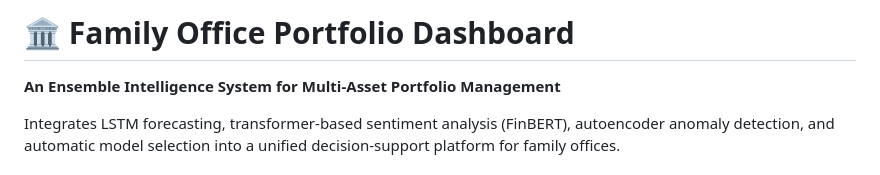
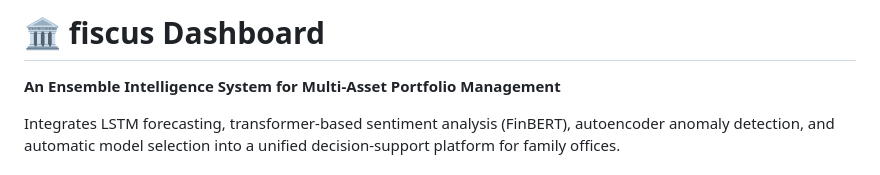
Before and after one commit to Unjustcomposer/Fiscus, a Markdown page: readme.md, the part around the change. GitHub-like rendering.

Commit message:
title and branding

```diff
--- a/readme.md
+++ b/readme.md
@@ -1,4 +1,4 @@
-# 🏛️ Family Office Portfolio Dashboard
+# 🏛️ fiscus Dashboard
 
 **An Ensemble Intelligence System for Multi-Asset Portfolio Management**
 
```
